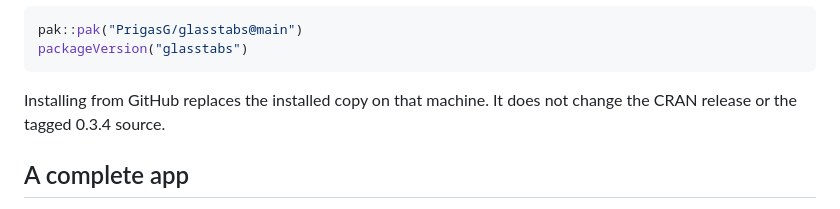
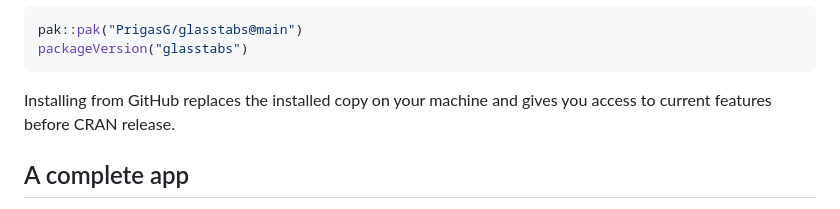
Before and after one commit to PrigasG/glasstabs, a Markdown page: README.md, the part around the change. Rendered like a GitHub page.

Commit message:
Update installation instructions in README.md
Clarified the installation instructions for GitHub.

````diff
--- a/README.md
+++ b/README.md
@@ -39,8 +39,7 @@ pak::pak("PrigasG/glasstabs@main")
 packageVersion("glasstabs")
 ```
 
-Installing from GitHub replaces the installed copy on that machine. It does
-not change the CRAN release or the tagged 0.3.4 source.
+Installing from GitHub replaces the installed copy on your machine and gives you access to current features before CRAN release.
 
 ## A complete app
 
````
